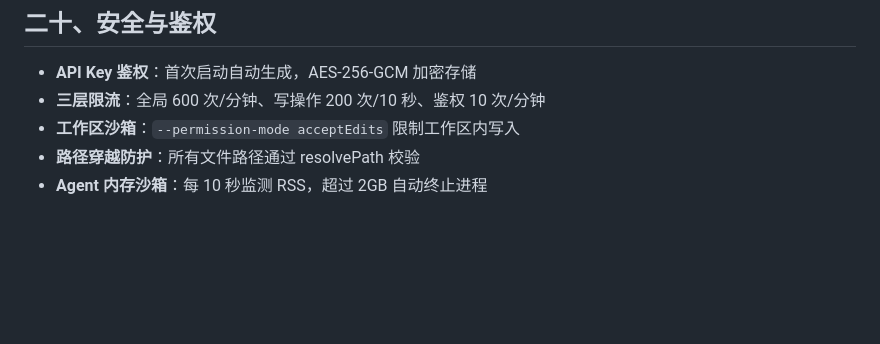
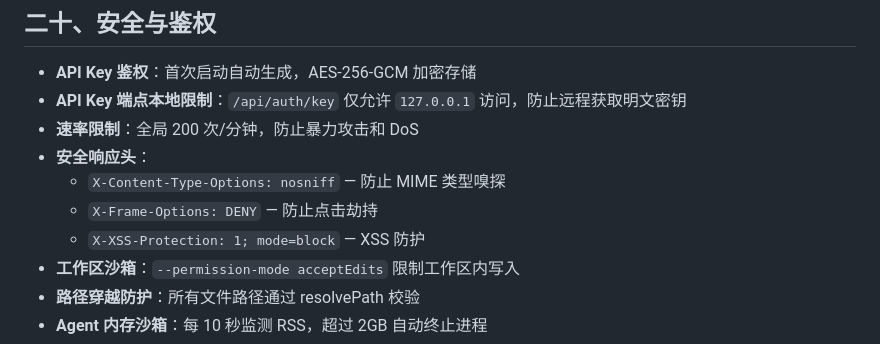
Before and after one commit to FocuZHe/claude-workflow-studio, a Markdown page: docs/architecture.md, the part around the change. Drawn GitHub-style; blank space fills up the shorter version.

```diff
--- a/docs/architecture.md
+++ b/docs/architecture.md
@@ -1063,7 +1063,12 @@ workspace/<wsId>/
 ## 二十、安全与鉴权
 
 - **API Key 鉴权**：首次启动自动生成，AES-256-GCM 加密存储
-- **三层限流**：全局 600 次/分钟、写操作 200 次/10 秒、鉴权 10 次/分钟
+- **API Key 端点本地限制**：`/api/auth/key` 仅允许 `127.0.0.1` 访问，防止远程获取明文密钥
+- **速率限制**：全局 200 次/分钟，防止暴力攻击和 DoS
+- **安全响应头**：
+  - `X-Content-Type-Options: nosniff` — 防止 MIME 类型嗅探
+  - `X-Frame-Options: DENY` — 防止点击劫持
+  - `X-XSS-Protection: 1; mode=block` — XSS 防护
 - **工作区沙箱**：`--permission-mode acceptEdits` 限制工作区内写入
 - **路径穿越防护**：所有文件路径通过 resolvePath 校验
 - **Agent 内存沙箱**：每 10 秒监测 RSS，超过 2GB 自动终止进程
```
Also changed, not shown: docs/architecture_EN.md (+6 -1 lines).
